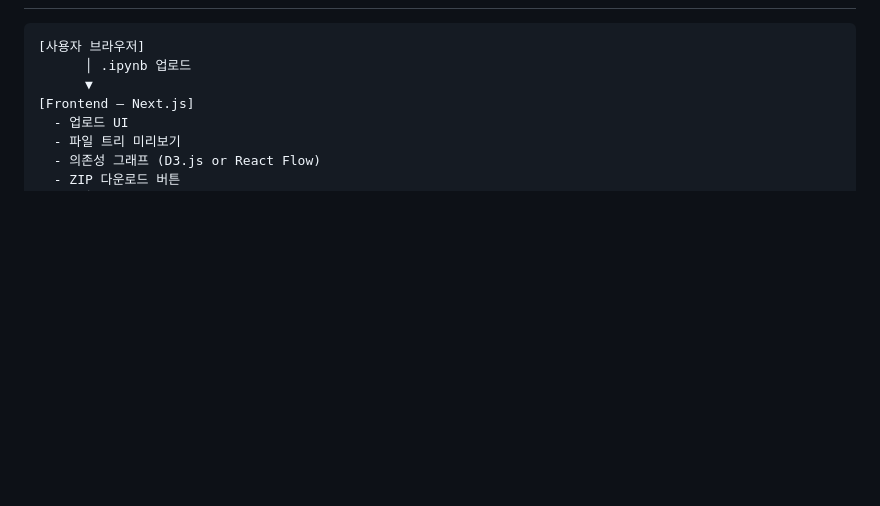
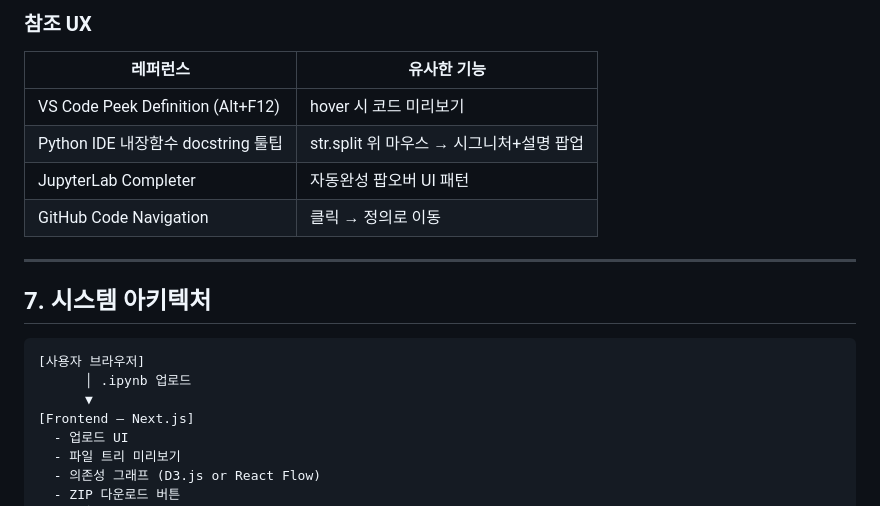
Before and after one commit to popixoxipop-collab/NoteBook_MOD, a Markdown page: MVP_DESIGN.md, the part around one of its changes. Rendered like a GitHub page; blank space fills up the shorter version.

Commit message:
docs: add inline module viewer UX design (JupyterLab extension)

````diff
--- a/MVP_DESIGN.md
+++ b/MVP_DESIGN.md
@@ -191,3 +269,15 @@ import json, re
+### 참조 UX
+
+| 레퍼런스 | 유사한 기능 |
+|---|---|
+| VS Code Peek Definition (Alt+F12) | hover 시 코드 미리보기 |
+| Python IDE 내장함수 docstring 툴팁 | str.split 위 마우스 → 시그니처+설명 팝업 |
+| JupyterLab Completer | 자동완성 팝오버 UI 패턴 |
+| GitHub Code Navigation | 클릭 → 정의로 이동 |
+
+---
+
+## 7. 시스템 아키텍처
 
 ```
 [사용자 브라우저]
````
Also changed, not shown: other parts of MVP_DESIGN.md (+79 -1 lines).
